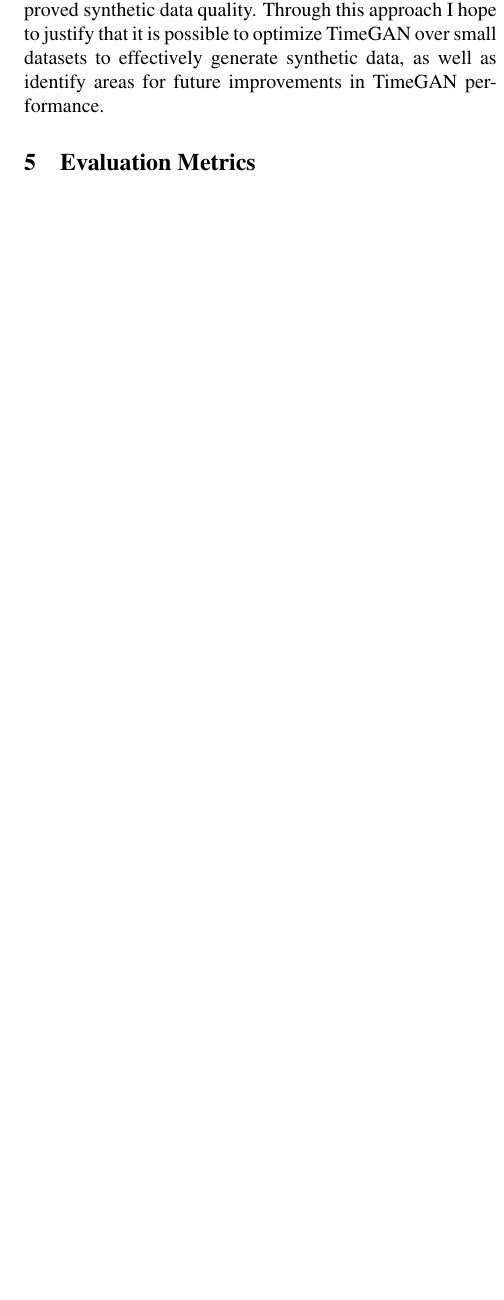
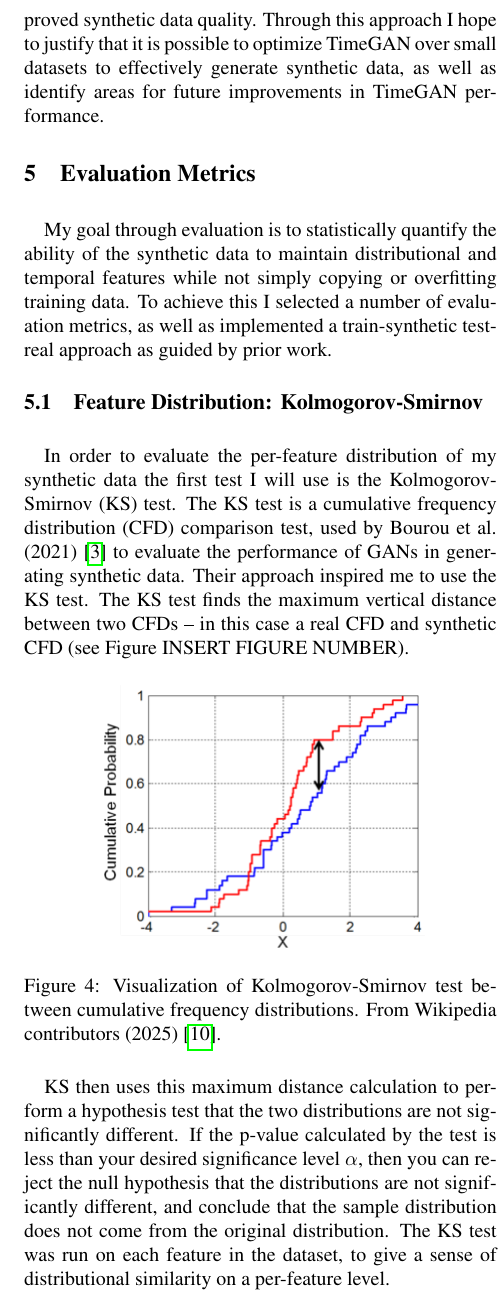
Before and after one commit to kincaidqf/comps_final_paper, a LaTeX document (comps.tex): part of one column of page 8 of 10 before the commit and part of one column of page 8 of 11 after it, cut so that both start at the same text, the shorter picture padded with empty space. Compiled offline with pdfLaTeX.

Commit message:
adding in evaluation metrics section

```diff
--- a/comps.tex
+++ b/comps.tex
@@ -215,6 +215,50 @@ After implementing the model and performing my iterative experiments over parame
 
 \section{Evaluation Metrics}
 \label{sec:evaluation-metrics}
+
+My goal through evaluation is to statistically quantify the ability of the synthetic data to maintain distributional and temporal features while not simply copying or overfitting training data. To achieve this I selected a number of evaluation metrics, as well as implemented a train-synthetic test-real approach as guided by prior work.
+
+\subsection{Feature Distribution: Kolmogorov-Smirnov}
+In order to evaluate the per-feature distribution of my synthetic data the first test I will use is the Kolmogorov-Smirnov (KS) test. The KS test is a cumulative frequency distribution (CFD) comparison test, used by \textcite{bourou2021reviewtabulardata} to evaluate the performance of GANs in generating synthetic data. Their approach inspired me to use the KS test. The KS test finds the maximum vertical distance between two CFDs – in this case a real CFD and synthetic CFD (see Figure INSERT FIGURE NUMBER).
+
+\begin{figure}[h]
+    \centering
+    \includegraphics[width=0.7\columnwidth]{KS2_Example.png}
+    \caption{Visualization of Kolmogorov-Smirnov test between cumulative frequency distributions. From \textcite{wikipedia_kstest}.}
+    \label{fig:ks-test}
+\end{figure}
+
+KS then uses this maximum distance calculation to perform a hypothesis test that the two distributions are not significantly different. If the p-value calculated by the test is less than your desired significance level $\alpha$, then you can reject the null hypothesis that the distributions are not significantly different, and conclude that the sample distribution does not come from the original distribution. The KS test was run on each feature in the dataset, to give a sense of distributional similarity on a per-feature level.
+
+\subsection{Feature Distribution: Wasserstein Distance}
+The second feature distribution test that I will use is Wasserstein Distance, inspired by \textcite{livieris2024anevaluationframework} approach to synthetic data evaluation. The WD is a measurement of the absolute difference or cost to transcribe one distribution onto another. Unlike the KS test which only looks at the individual point of highest difference, the WD looks at the total difference between CFDs. Like the KS test, I use a WD test on a per-feature basis to help evaluate whether one distribution came from another, in my case whether the synthetic distribution was derived from the real distribution.
+
+You can use WD for hypothesis testing purposes, or since it is revealing of the difference between CFD as a whole, you can also interpret it directly in absolute terms. Between WD and KS tests, I will measure both the maximum and total cumulative difference between real-synth distributions. Since I know that the synthetic distributions came from the real, I will not be using these measurements for hypothesis testing reasons, but simply as a revealing metric about the difference between distributions.
+
+\subsection{Cross Feature Correlation}
+From \textcite{marti2020corrgan}, who applies adversarial techniques to sampling on financial correlation matrices, I took inspiration to use the Frobenius norm of correlation matrices to calculate cross feature correlation. A correlation matrix is a DxD matrix of features with each feature’s correlation coefficient being stored in the corresponding box. In my case the correlation matrices would look like the following:
+
+\begin{table}[ht]
+    \centering
+    \caption{Correlation Matrix of Macroeconomic Indicators}
+    \label{tab:correlation-matrix}
+    {\small%
+    \setlength{\tabcolsep}{4pt}%
+    \renewcommand{\arraystretch}{0.95}%
+    \begin{tabular*}{\columnwidth}{@{\extracolsep{\fill}} l c c c}
+        \hline
+         & \textbf{GDP Growth} & \textbf{Inflation (I)} & \textbf{...} \\
+        \hline
+        \textbf{GDP Growth}     & 1                          & $\mathrm{corr(GDP,I)}$   & ... \\
+        \textbf{Inflation (I)} & $\mathrm{corr(I,GDP)}$ & 1                          & ... \\
+        \textbf{...}            & ...                        & ...                        & ... \\
+        \hline
+    \end{tabular*}%
+    }%
+\end{table}
+
+
+With there being one correlation matrix for both real vs real and one for synthetic vs synthetic distributions. These correlation matrices are then compared using the Frobenius norm, which calculates the same total difference between matrices in the same conceptual manner as calculating Euclidean distance between vectors. Though there is not a standard to aim for in terms of Frobenius score, lower is better as it implies that the relationships between features are more similar. I will be comparing Frobenius norms across tests as one of my essential tests. A lower Frob. norm implies that the datasets have more realistic inter-feature relationships.
 
 
 \section{Results and Discussion}
```
Also changed, not shown: references.bib (+32 -0 lines), KS2_Example.png (added), sliding_windows.png (added), comps.tex (4 more changed lines).
